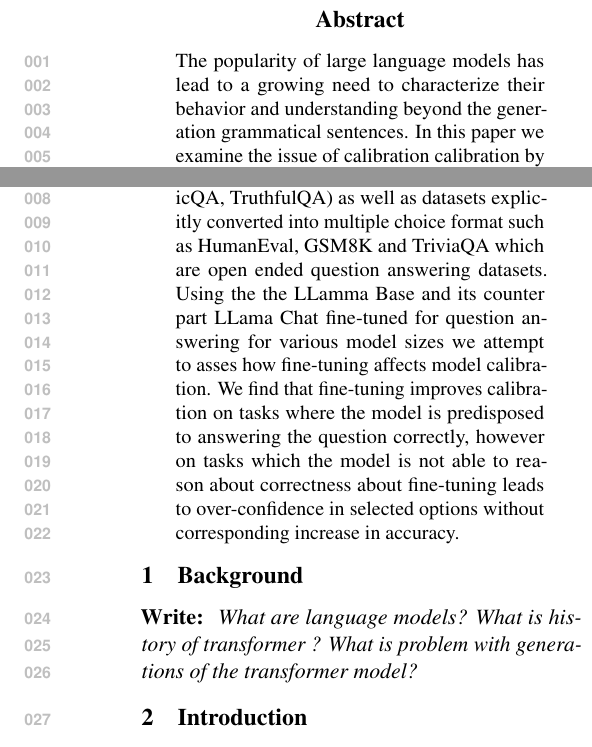
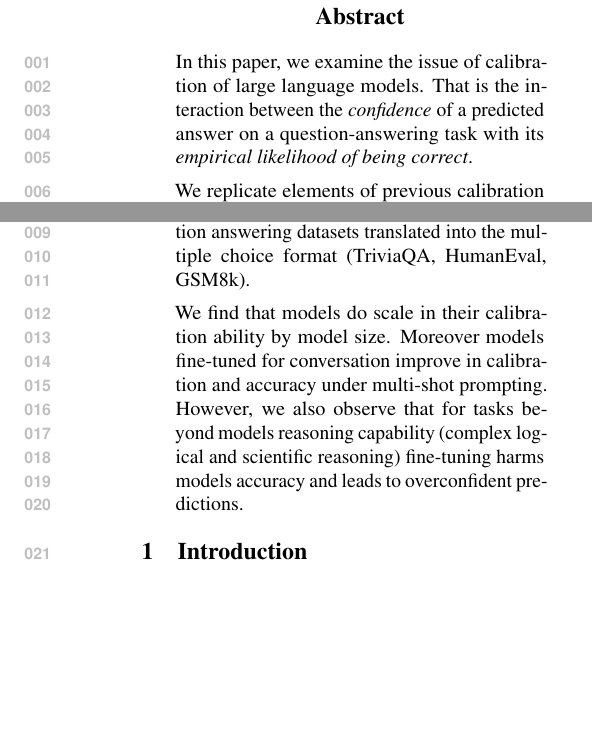
Before and after one commit to aakarsh/rl-llm-calibration-project-report, a LaTeX paper (report.tex): two parts of the columns of page 1 of 6, joined at a grey line, cut so that both start at the same text, the shorter picture padded with empty space. Compiled offline with pdfLaTeX.

Commit message:
Updates from Overleaf

```diff
--- a/report.tex
+++ b/report.tex
@@ -41,7 +41,7 @@
 %
 % and set <dim> to something 5cm or larger.
 
-\title{A Case Study Replicating Calibration of Large Language Models on Open Models and Datasets}
+\title{Examining Large Language Model Calibration for Question Answering}
 
 % Author information can be set in various styles:
 % For several authors from the same institution:
@@ -72,15 +72,24 @@
 \maketitle
 
 \begin{abstract}
-The popularity of large language models has lead to a growing need to characterize their behavior and understanding beyond the generation grammatical sentences. In this paper we
-examine the issue of calibration  calibration by replicating elements of
-Kadavath 2022 \cite{kadavath2022language} on several multiple-choice datasets (MMLU, LogicQA, TruthfulQA) as well as datasets explicitly converted into multiple choice format such as HumanEval, GSM8K and TriviaQA which are open ended question answering datasets.
-Using the the LLamma Base and its counter part LLama Chat fine-tuned for question answering for various model sizes we attempt to asses how fine-tuning affects model calibration. We find that fine-tuning improves calibration on tasks where the model is predisposed to answering the question correctly, however on tasks which the model is not able to reason about correctness about fine-tuning leads to over-confidence in selected options without corresponding increase in accuracy.
+In this paper, we examine the issue of calibration of large language models.
+That is the interaction between the \emph{confidence} of a predicted answer
+on a question-answering task with its \emph{empirical likelihood
+of being correct}.
+
+We replicate elements of previous calibration study \cite{kadavath2022language}
+on several multiple-choice  (MMLU, LogicQA, TruthfulQA) and
+open-ended question answering datasets translated into
+the multiple choice format (TriviaQA, HumanEval, GSM8k).
+
+We find that models do scale in their calibration ability by model size.
+Moreover models fine-tuned for conversation improve
+in calibration and accuracy under multi-shot prompting.
+However, we also observe that for tasks beyond models reasoning
+capability (complex logical and scientific reasoning)
+fine-tuning harms models accuracy and leads to overconfident
+predictions.
 \end{abstract}
-
-\section{Background}
-\textbf{Write: }
- \emph{What are language models? What is history of transformer ? What is problem with generations of the transformer model?}
 
 
 \section{Introduction}
```
Also changed, not shown: report.tex (7 more changed lines).
